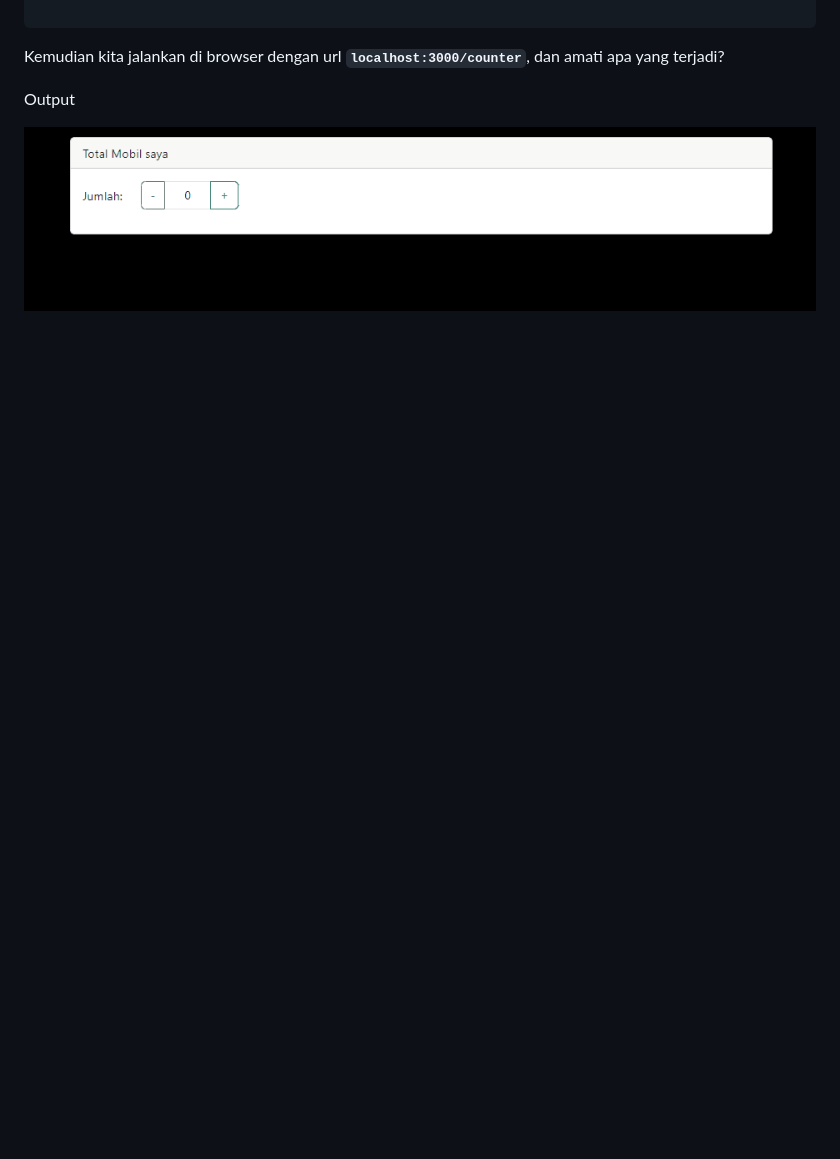
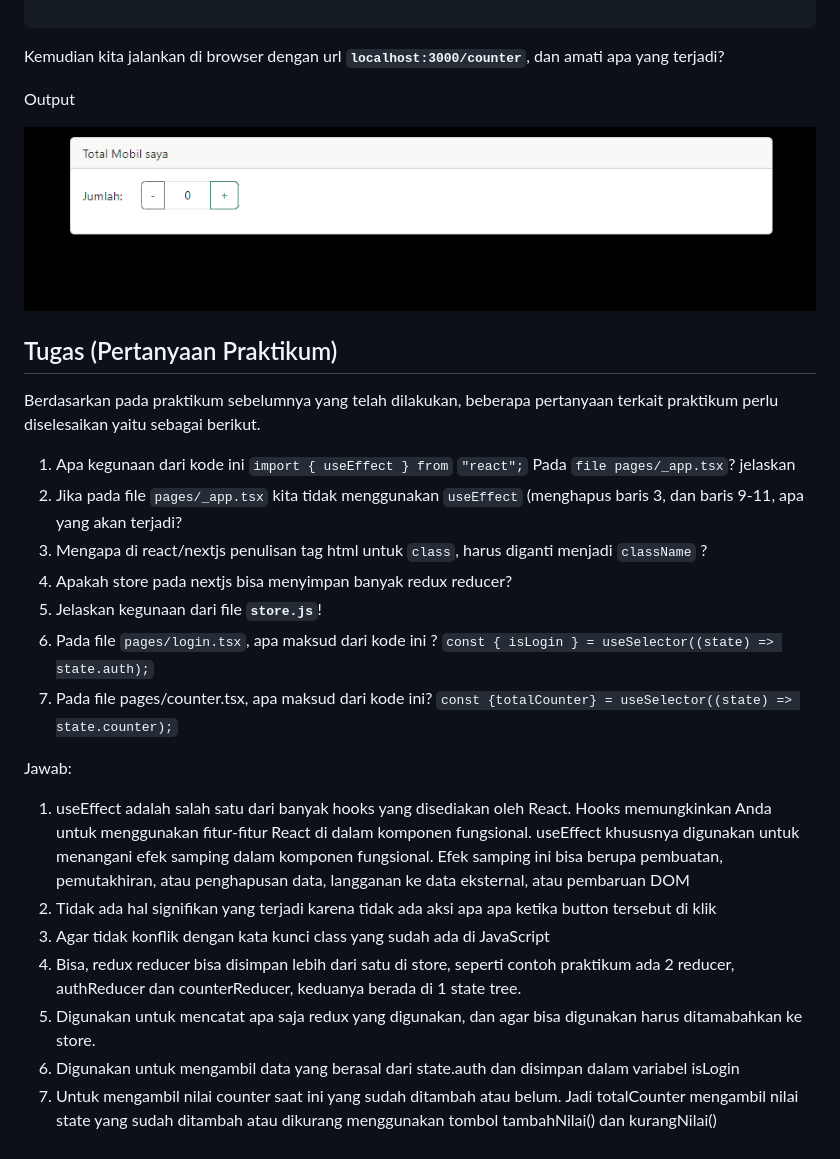
Before and after one commit to voltanz/pbf-2024, a Markdown page: Week-06/README.md, the part around the change. GitHub-like rendering; blank space fills up the shorter version.

Commit message:
W06: Tugas Praktikum

```diff
--- a/Week-06/README.md
+++ b/Week-06/README.md
@@ -355,3 +355,27 @@ Kemudian kita jalankan di browser dengan url **`localhost:3000/counter`**, dan a
 Output
 
 ![Output](docs/ss8.gif)
+
+## Tugas (Pertanyaan Praktikum)
+
+Berdasarkan pada praktikum sebelumnya yang telah dilakukan, beberapa pertanyaan terkait praktikum perlu diselesaikan yaitu sebagai berikut.
+
+1. Apa kegunaan dari kode ini `import { useEffect } from` `"react";` Pada `file pages/_app.tsx`? jelaskan
+2. Jika pada file `pages/_app.tsx` kita tidak menggunakan `useEffect` (menghapus baris 3, dan baris 9-11, apa yang akan terjadi?
+3. Mengapa di react/nextjs penulisan tag html untuk `class`, harus diganti menjadi `className` ?
+4. Apakah store pada nextjs bisa menyimpan banyak redux reducer?
+5. Jelaskan kegunaan dari file **`store.js`**!
+6. Pada file `pages/login.tsx`, apa maksud dari kode ini ?
+`const { isLogin } = useSelector((state) => state.auth);`
+7. Pada file pages/counter.tsx, apa maksud dari kode ini?
+`const {totalCounter} = useSelector((state) => state.counter);`
+
+Jawab:
+
+1. useEffect adalah salah satu dari banyak hooks yang disediakan oleh React. Hooks memungkinkan Anda untuk menggunakan fitur-fitur React di dalam komponen fungsional. useEffect khususnya digunakan untuk menangani efek samping dalam komponen fungsional. Efek samping ini bisa berupa pembuatan, pemutakhiran, atau penghapusan data, langganan ke data eksternal, atau pembaruan DOM
+2. Tidak ada hal signifikan yang terjadi karena tidak ada aksi apa apa ketika button tersebut di klik
+3. Agar tidak konflik dengan kata kunci class yang sudah ada di JavaScript
+4. Bisa, redux reducer bisa disimpan lebih dari satu di store, seperti contoh praktikum ada 2 reducer, authReducer dan counterReducer, keduanya berada di 1 state tree.
+5. Digunakan untuk mencatat apa saja redux yang digunakan, dan agar bisa digunakan harus ditamabahkan ke store.
+6. Digunakan untuk mengambil data yang berasal dari state.auth dan disimpan dalam variabel isLogin
+7. Untuk mengambil nilai counter saat ini yang sudah ditambah atau belum. Jadi totalCounter mengambil nilai state yang sudah ditambah atau dikurang menggunakan tombol tambahNilai() dan kurangNilai()
```
